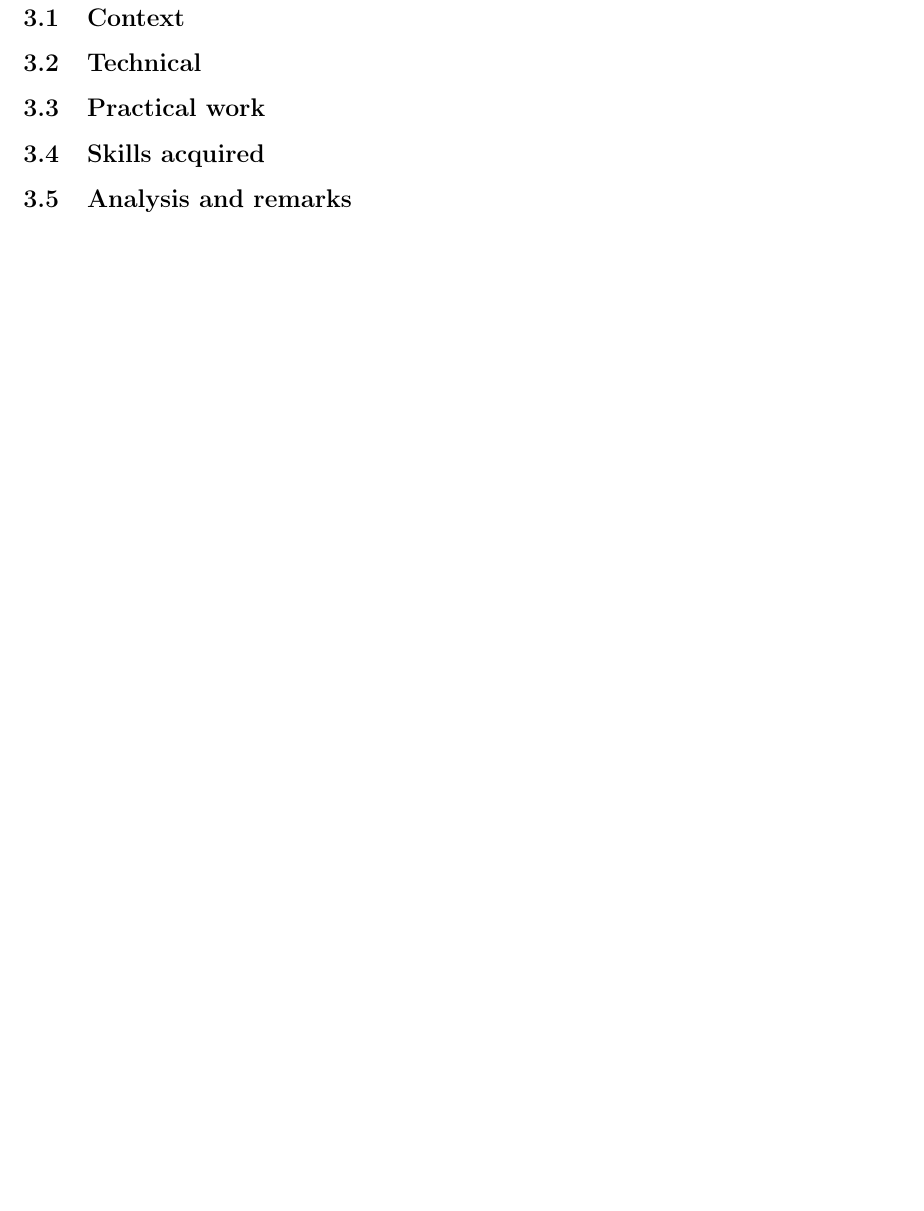
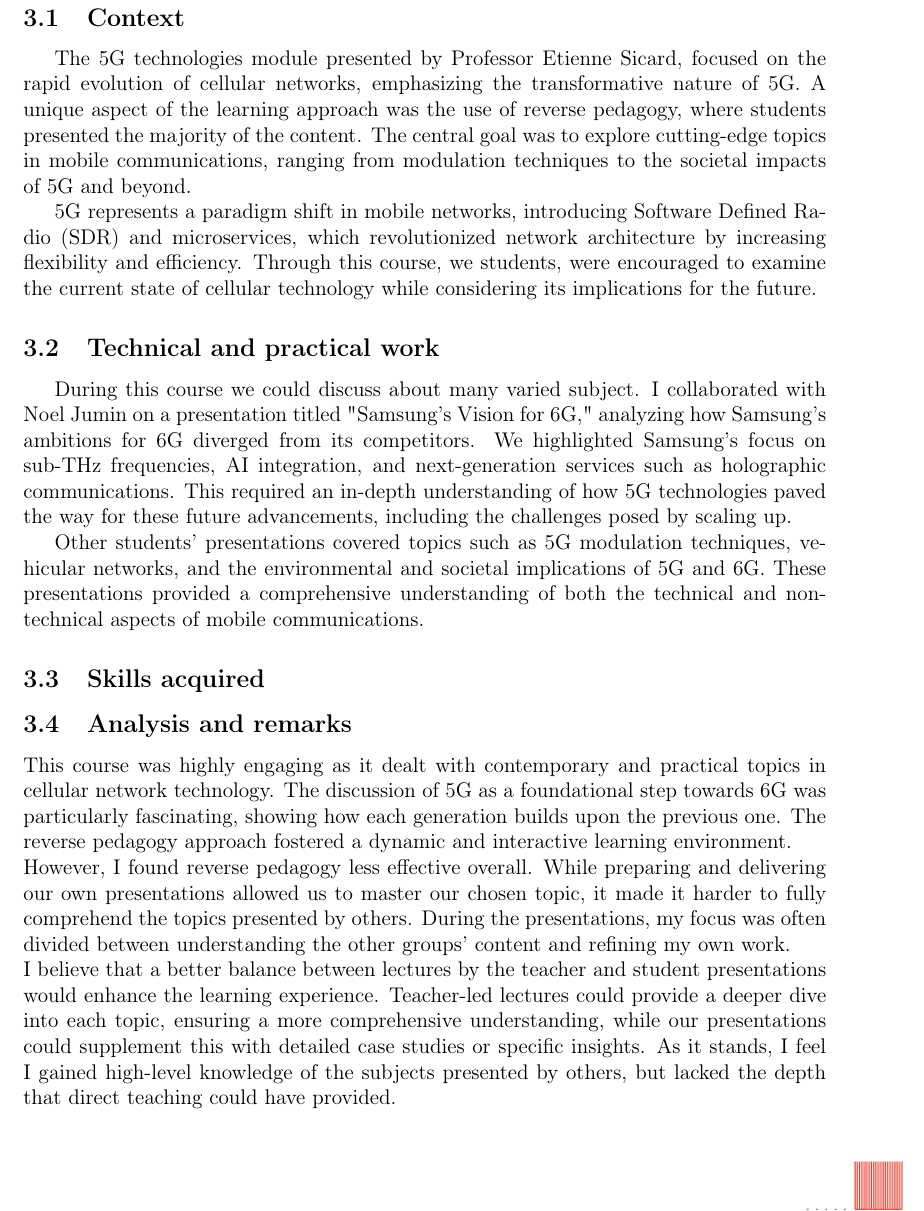
Before and after one commit to Raspeur/Portfolio, a LaTeX document (main.tex, which reads content/descriptive_part/5G_technologies.tex): part of page 10 of 23, cut so that both start at the same text. Compiled offline with pdfLaTeX.

Commit message:
Cours "3G to 6G"

```diff
--- a/content/descriptive_part/5G_technologies.tex
+++ b/content/descriptive_part/5G_technologies.tex
@@ -1,6 +1,19 @@
 \section{5G technologies}
 \subsection{Context}
-\subsection{Technical}
-\subsection{Practical work}
+
+\indent \indent The 5G technologies module presented by Professor Etienne Sicard, focused on the rapid evolution of cellular networks, emphasizing the transformative nature of 5G. A unique aspect of the learning approach was the use of reverse pedagogy, where students presented the majority of the content. The central goal was to explore cutting-edge topics in mobile communications, ranging from modulation techniques to the societal impacts of 5G and beyond.
+
+5G represents a paradigm shift in mobile networks, introducing Software Defined Radio (SDR) and microservices, which revolutionized network architecture by increasing flexibility and efficiency. Through this course, we students, were encouraged to examine the current state of cellular technology while considering its implications for the future.
+\subsection{Technical and practical work}
+
+\indent \indent During this course we could discuss about many varied subject. I collaborated with Noel Jumin on a presentation titled "Samsung's Vision for 6G," analyzing how Samsung's ambitions for 6G diverged from its competitors. We highlighted Samsung's focus on sub-THz frequencies, AI integration, and next-generation services such as holographic communications. This required an in-depth understanding of how 5G technologies paved the way for these future advancements, including the challenges posed by scaling up.
+
+Other students' presentations covered topics such as 5G modulation techniques, vehicular networks, and the environmental and societal implications of 5G and 6G. These presentations provided a comprehensive understanding of both the technical and non-technical aspects of mobile communications.
+
 \subsection{Skills acquired}
 \subsection{Analysis and remarks}
+This course was highly engaging as it dealt with contemporary and practical topics in cellular network technology. The discussion of 5G as a foundational step towards 6G was particularly fascinating, showing how each generation builds upon the previous one. The reverse pedagogy approach fostered a dynamic and interactive learning environment.
+\\
+However, I found reverse pedagogy less effective overall. While preparing and delivering our own presentations allowed us to master our chosen topic, it made it harder to fully comprehend the topics presented by others. During the presentations, my focus was often divided between understanding the other groups' content and refining my own work.
+\\
+I believe that a better balance between lectures by the teacher and student presentations would enhance the learning experience. Teacher-led lectures could provide a deeper dive into each topic, ensuring a more comprehensive understanding, while our presentations could supplement this with detailed case studies or specific insights. As it stands, I feel I gained high-level knowledge of the subjects presented by others, but lacked the depth that direct teaching could have provided.
```
Also changed, not shown: main.pdf, 1 other file.
